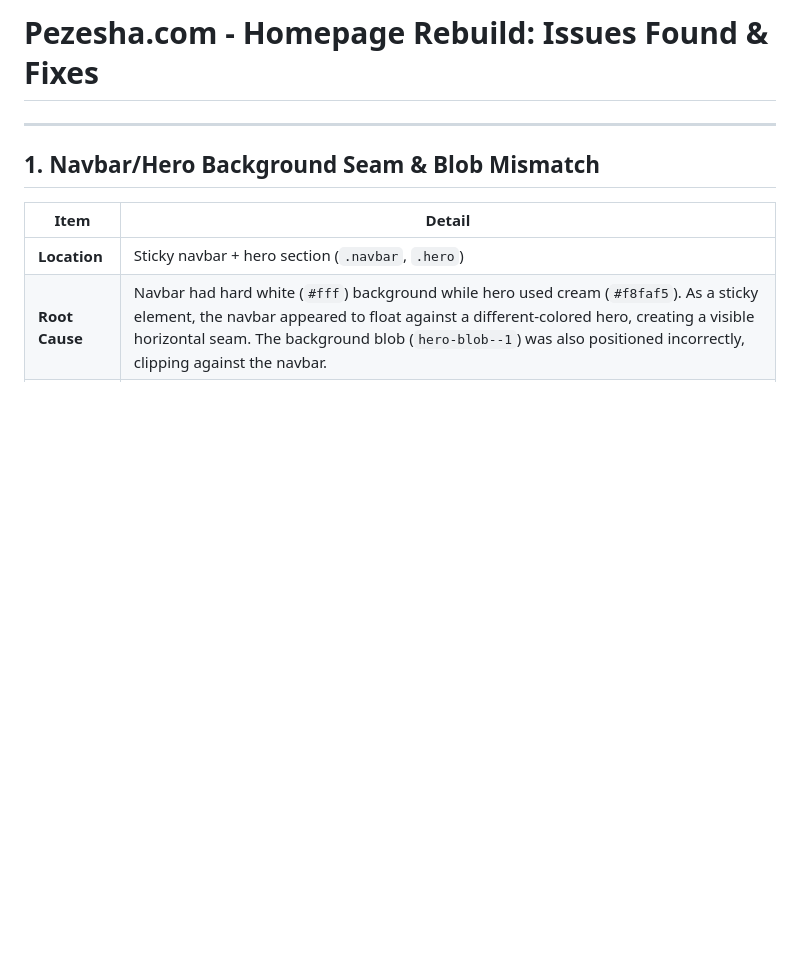
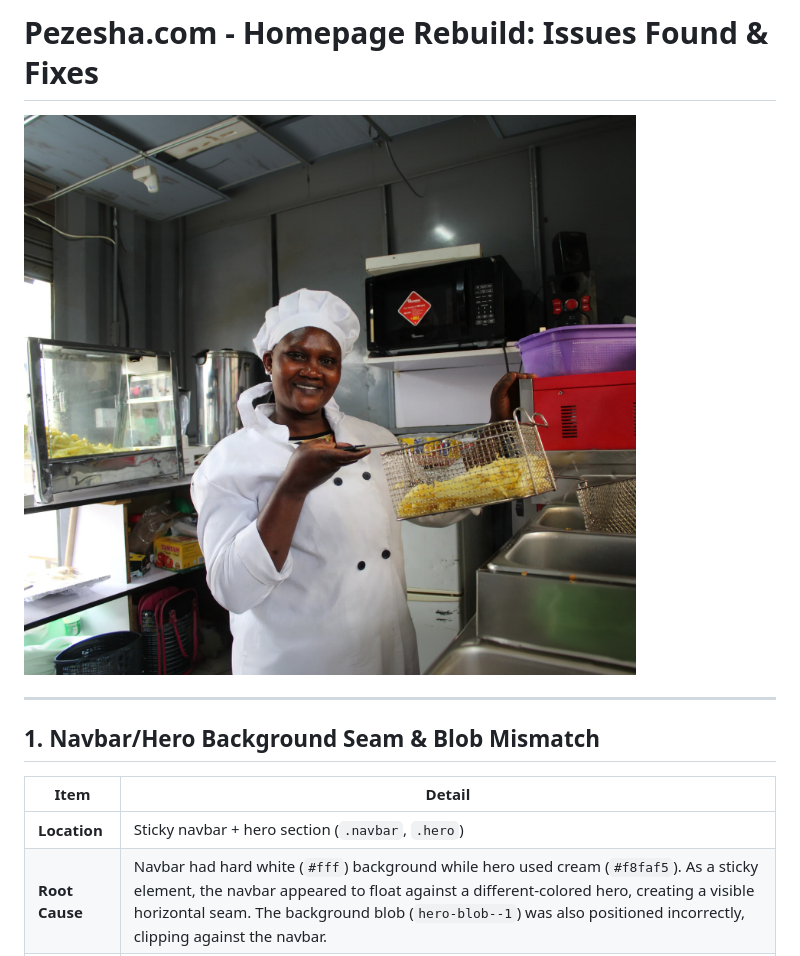
Before and after one commit to markbosire/pezesha-landing-page, a Markdown page: README.md, the part around the change. Rendered like a GitHub page; pictures changed too: public/hero-dashboard.jpg (added); blank space fills up the shorter version.

Commit message:
add optimized hero image to README, convert hero-dashboard to jpg, lazy load all images

```diff
--- a/README.md
+++ b/README.md
@@ -1,4 +1,6 @@
 # Pezesha.com - Homepage Rebuild: Issues Found & Fixes
+
+![Optimized Hero Dashboard](public/hero-dashboard.jpg)
 
 ---
 
```
Also changed, not shown: 1 other file.
